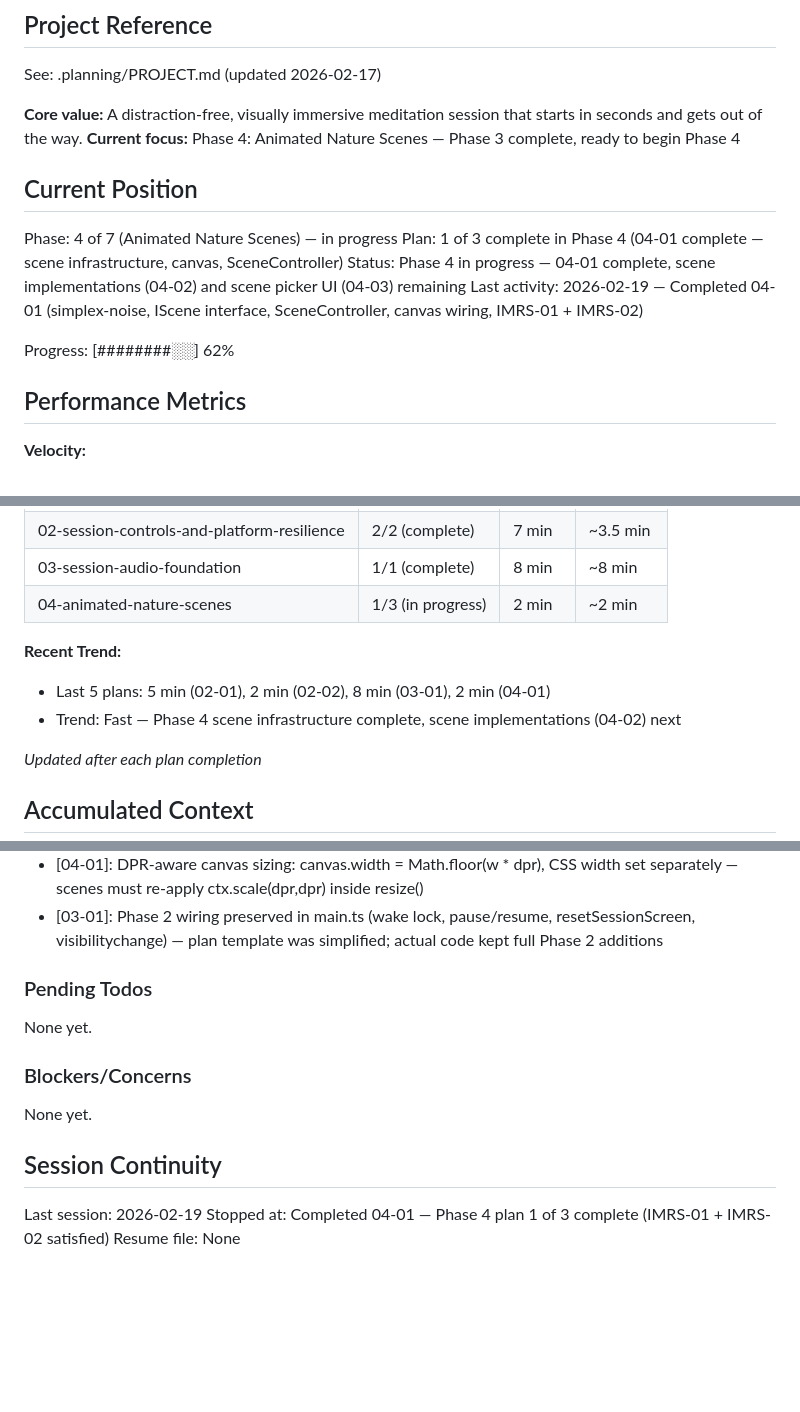
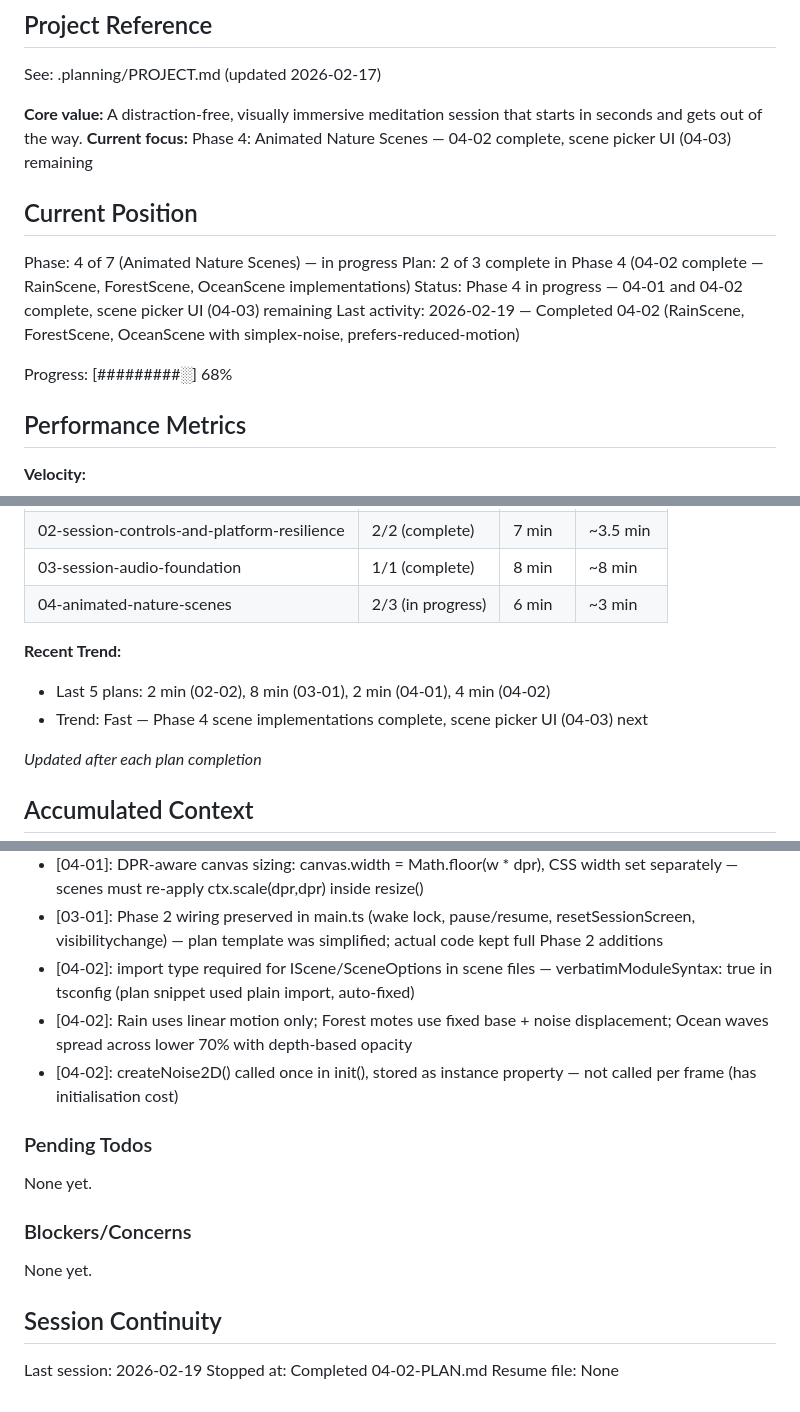
Before and after one commit to rrazd/meditation-timer, a Markdown page: .planning/STATE.md, 3 parts joined by grey strips. Rendered like a GitHub page; blank space fills up the shorter version.

Commit message:
docs(04-02): complete scene implementations plan — Rain, Forest, Ocean
- 04-02-SUMMARY.md: three Canvas 2D scene implementations, simplex-noise organic motion
- STATE.md: advanced to plan 2/3, added 04-02 decisions, updated progress to 68%
- ROADMAP.md: phase 4 progress updated to 2/3 plans complete

```diff
--- a/.planning/STATE.md
+++ b/.planning/STATE.md
@@ -5,16 +5,16 @@
 See: .planning/PROJECT.md (updated 2026-02-17)
 
 **Core value:** A distraction-free, visually immersive meditation session that starts in seconds and gets out of the way.
-**Current focus:** Phase 4: Animated Nature Scenes — Phase 3 complete, ready to begin Phase 4
+**Current focus:** Phase 4: Animated Nature Scenes — 04-02 complete, scene picker UI (04-03) remaining
 
 ## Current Position
 
 Phase: 4 of 7 (Animated Nature Scenes) — in progress
-Plan: 1 of 3 complete in Phase 4 (04-01 complete — scene infrastructure, canvas, SceneController)
-Status: Phase 4 in progress — 04-01 complete, scene implementations (04-02) and scene picker UI (04-03) remaining
-Last activity: 2026-02-19 — Completed 04-01 (simplex-noise, IScene interface, SceneController, canvas wiring, IMRS-01 + IMRS-02)
+Plan: 2 of 3 complete in Phase 4 (04-02 complete — RainScene, ForestScene, OceanScene implementations)
+Status: Phase 4 in progress — 04-01 and 04-02 complete, scene picker UI (04-03) remaining
+Last activity: 2026-02-19 — Completed 04-02 (RainScene, ForestScene, OceanScene with simplex-noise, prefers-reduced-motion)
 
-Progress: [########░░] 62%
+Progress: [#########░] 68%
 
 ## Performance Metrics
 
@@ -30,11 +30,11 @@ Progress: [########░░] 62%
 | 01-timer-core | 3/3 (complete) | 17 min | ~6 min |
 | 02-session-controls-and-platform-resilience | 2/2 (complete) | 7 min | ~3.5 min |
 | 03-session-audio-foundation | 1/1 (complete) | 8 min | ~8 min |
-| 04-animated-nature-scenes | 1/3 (in progress) | 2 min | ~2 min |
+| 04-animated-nature-scenes | 2/3 (in progress) | 6 min | ~3 min |
 
 **Recent Trend:**
-- Last 5 plans: 5 min (02-01), 2 min (02-02), 8 min (03-01), 2 min (04-01)
-- Trend: Fast — Phase 4 scene infrastructure complete, scene implementations (04-02) next
+- Last 5 plans: 2 min (02-02), 8 min (03-01), 2 min (04-01), 4 min (04-02)
+- Trend: Fast — Phase 4 scene implementations complete, scene picker UI (04-03) next
 
 *Updated after each plan completion*
 
@@ -79,6 +79,9 @@ Recent decisions affecting current work:
 - [04-01]: reducedMotion checked once at SceneController init — canvas drawing is pure JS, browser cannot suppress it automatically
 - [04-01]: DPR-aware canvas sizing: canvas.width = Math.floor(w * dpr), CSS width set separately — scenes must re-apply ctx.scale(dpr,dpr) inside resize()
 - [03-01]: Phase 2 wiring preserved in main.ts (wake lock, pause/resume, resetSessionScreen, visibilitychange) — plan template was simplified; actual code kept full Phase 2 additions
+- [04-02]: import type required for IScene/SceneOptions in scene files — verbatimModuleSyntax: true in tsconfig (plan snippet used plain import, auto-fixed)
+- [04-02]: Rain uses linear motion only; Forest motes use fixed base + noise displacement; Ocean waves spread across lower 70% with depth-based opacity
+- [04-02]: createNoise2D() called once in init(), stored as instance property — not called per frame (has initialisation cost)
 
 ### Pending Todos
 
@@ -91,5 +94,5 @@ None yet.
 ## Session Continuity
 
 Last session: 2026-02-19
-Stopped at: Completed 04-01 — Phase 4 plan 1 of 3 complete (IMRS-01 + IMRS-02 satisfied)
+Stopped at: Completed 04-02-PLAN.md
 Resume file: None
```
Also changed, not shown: .planning/ROADMAP.md (+1 -1 lines), 1 other file.
